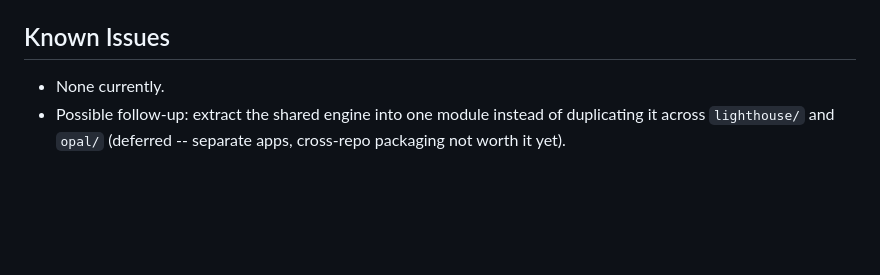
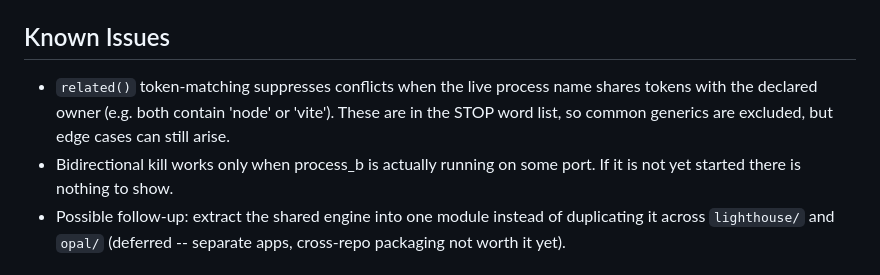
Before and after one commit to toshon-jennings/lighthouse, a Markdown page: HANDOFF.md, the part around the change. GitHub-like rendering; blank space fills up the shorter version.

Commit message:
docs: update HANDOFF.md with fixed bugs and accurate known issues

```diff
--- a/HANDOFF.md
+++ b/HANDOFF.md
@@ -76,7 +76,8 @@ alias for the same thing.
 - PORTMASTER.md is read from `~/.config/agent-rules/PORTMASTER.md` and walked directories
 
 ## Known Issues
-- None currently.
+- `related()` token-matching suppresses conflicts when the live process name shares tokens with the declared owner (e.g. both contain 'node' or 'vite'). These are in the STOP word list, so common generics are excluded, but edge cases can still arise.
+- Bidirectional kill works only when process_b is actually running on some port. If it is not yet started there is nothing to show.
 - Possible follow-up: extract the shared engine into one module instead of
   duplicating it across `lighthouse/` and `opal/` (deferred -- separate apps,
   cross-repo packaging not worth it yet).
```
